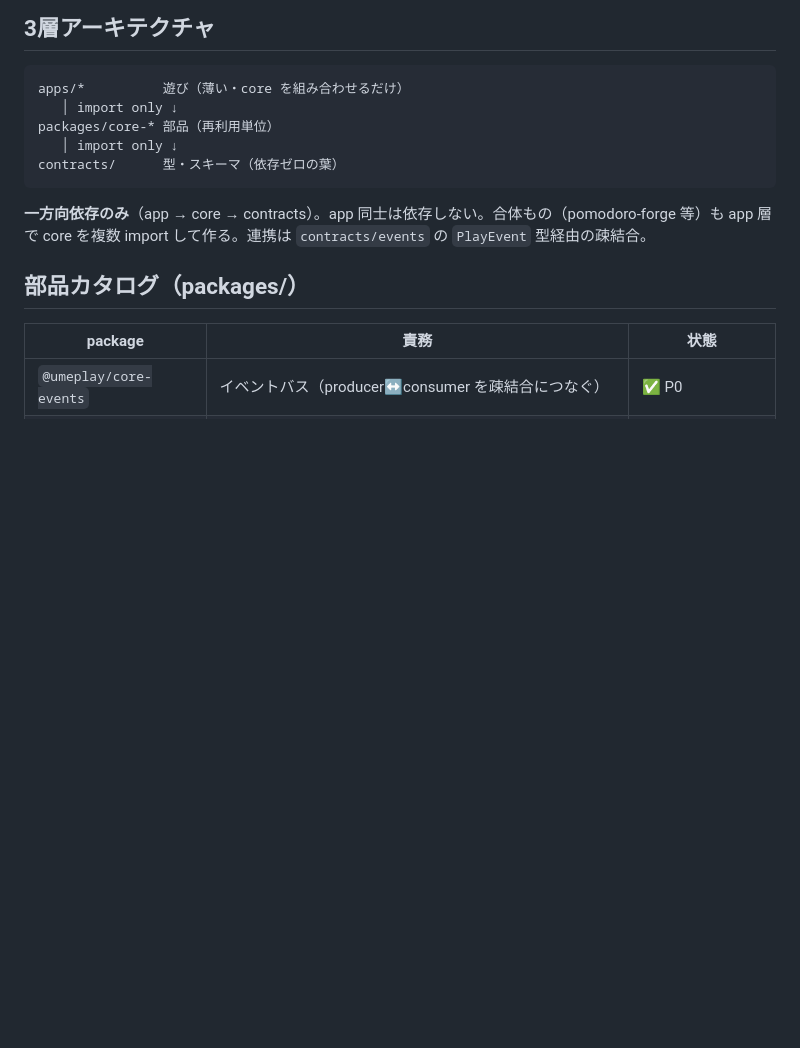
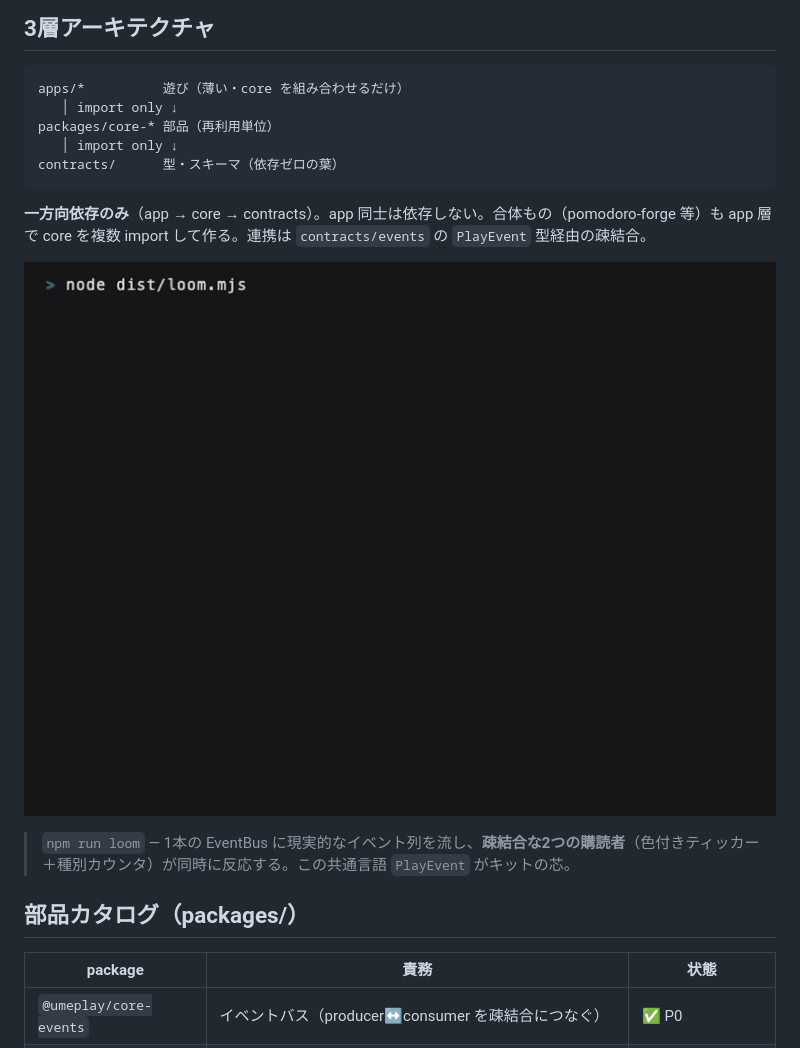
Before and after one commit to UMEBOSHIISAN/toygarden, a Markdown page: README.md, the part around the change. GitHub-like rendering; pictures changed too: demo/event-loom.gif (added); blank space fills up the shorter version.

```diff
--- a/README.md
+++ b/README.md
@@ -24,6 +24,10 @@ contracts/      型・スキーマ（依存ゼロの葉）
 
 **一方向依存のみ**（app → core → contracts）。app 同士は依存しない。合体もの（pomodoro-forge 等）も
 app 層で core を複数 import して作る。連携は `contracts/events` の `PlayEvent` 型経由の疎結合。
+
+![event-loom mission control](demo/event-loom.gif)
+
+> `npm run loom` — 1本の EventBus に現実的なイベント列を流し、**疎結合な2つの購読者**（色付きティッカー＋種別カウンタ）が同時に反応する。この共通言語 `PlayEvent` がキットの芯。
 
 ## 部品カタログ（packages/）
 
```
Also changed, not shown: 4 other files.
